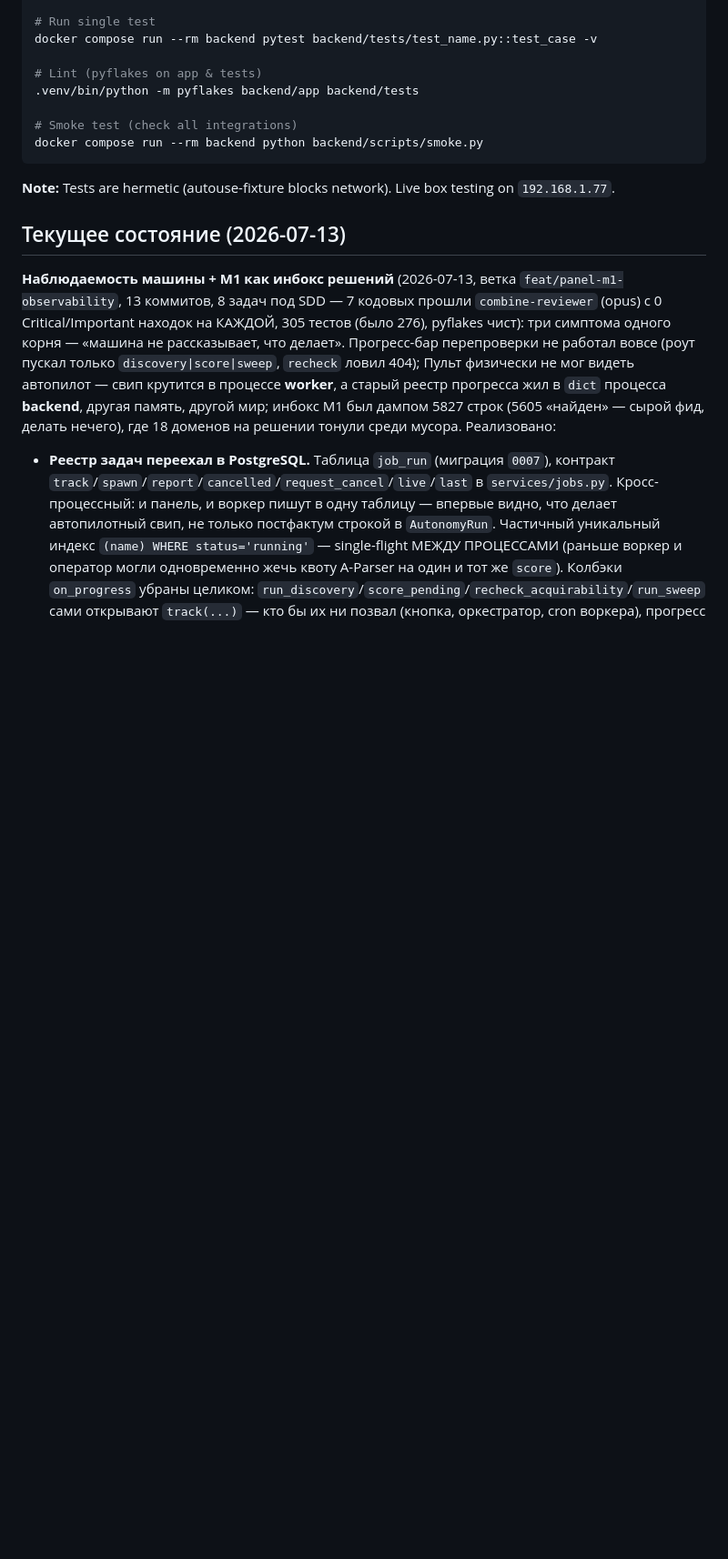
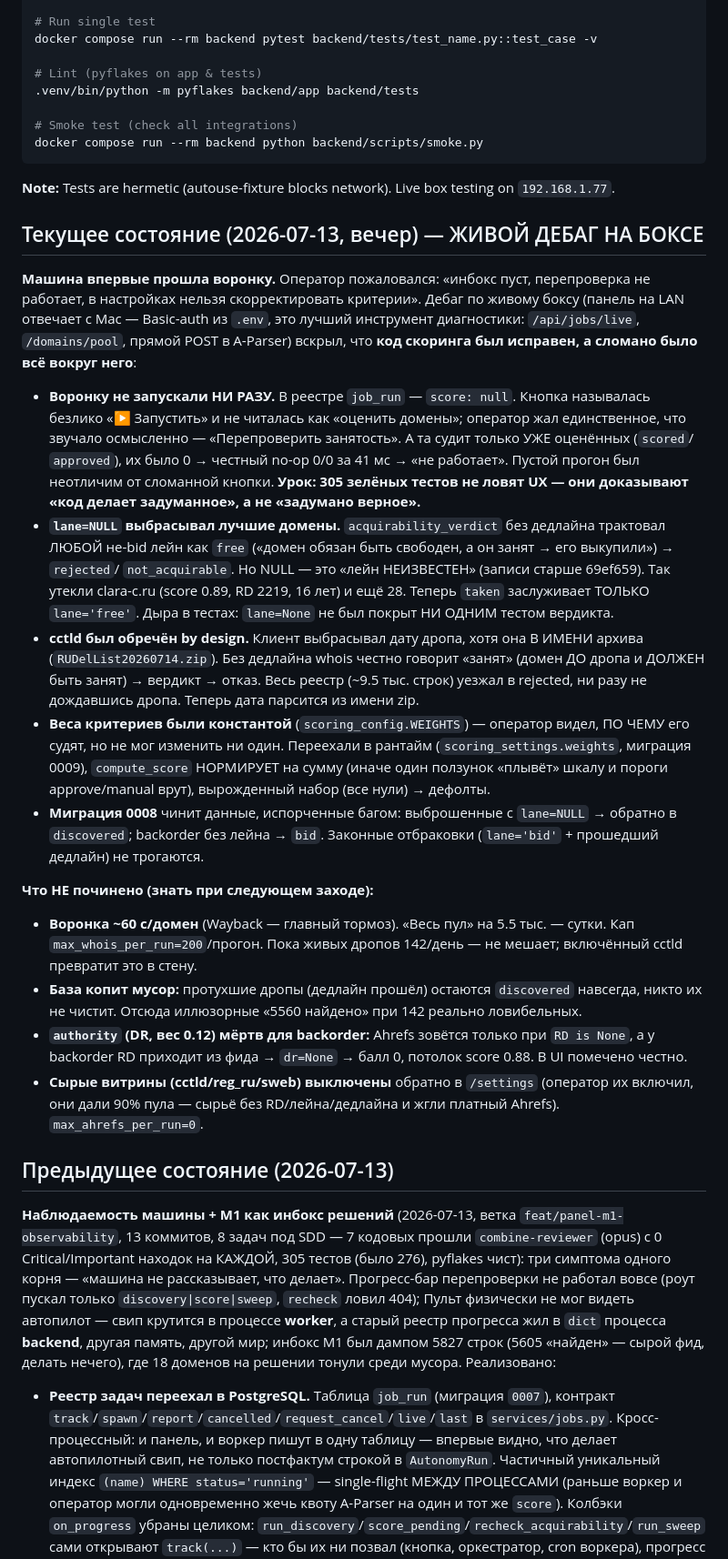
Before and after one commit to kozhan-aff/combine_machine, a Markdown page: CLAUDE.md, the part around the change. Shown at 91% size. GitHub-like rendering; blank space fills up the shorter version.

Commit message:
docs: живой дебаг на боксе — что было сломано и что осталось
Код скоринга был исправен; сломано было всё вокруг него. Фиксирую и находки, и то, что
НЕ починено (скорость ~60с/домен, мусор в пуле, мёртвый вес authority) — чтобы следующий
заход не открывал это заново.

```diff
--- a/CLAUDE.md
+++ b/CLAUDE.md
@@ -67,7 +67,47 @@ docker compose run --rm backend python backend/scripts/smoke.py
 
 **Note:** Tests are hermetic (autouse-fixture blocks network). Live box testing on `192.168.1.77`.
 
-## Текущее состояние (2026-07-13)
+## Текущее состояние (2026-07-13, вечер) — ЖИВОЙ ДЕБАГ НА БОКСЕ
+**Машина впервые прошла воронку.** Оператор пожаловался: «инбокс пуст, перепроверка не работает,
+в настройках нельзя скорректировать критерии». Дебаг по живому боксу (панель на LAN отвечает с
+Mac — Basic-auth из `.env`, это лучший инструмент диагностики: `/api/jobs/live`, `/domains/pool`,
+прямой POST в A-Parser) вскрыл, что **код скоринга был исправен, а сломано было всё вокруг него**:
+
+- **Воронку не запускали НИ РАЗУ.** В реестре `job_run` — `score: null`. Кнопка называлась
+  безлико «▶ Запустить» и не читалась как «оценить домены»; оператор жал единственное, что
+  звучало осмысленно — «Перепроверить занятость». А та судит только УЖЕ оценённых (`scored`/
+  `approved`), их было 0 → честный no-op 0/0 за 41 мс → «не работает». Пустой прогон был
+  неотличим от сломанной кнопки. **Урок: 305 зелёных тестов не ловят UX — они доказывают
+  «код делает задуманное», а не «задумано верное».**
+- **`lane=NULL` выбрасывал лучшие домены.** `acquirability_verdict` без дедлайна трактовал ЛЮБОЙ
+  не-bid лейн как `free` («домен обязан быть свободен, а он занят → его выкупили») → `rejected`/
+  `not_acquirable`. Но NULL — это «лейн НЕИЗВЕСТЕН» (записи старше 69ef659). Так утекли
+  clara-c.ru (score 0.89, RD 2219, 16 лет) и ещё 28. Теперь `taken` заслуживает ТОЛЬКО
+  `lane='free'`. Дыра в тестах: `lane=None` не был покрыт НИ ОДНИМ тестом вердикта.
+- **cctld был обречён by design.** Клиент выбрасывал дату дропа, хотя она В ИМЕНИ архива
+  (`RUDelList20260714.zip`). Без дедлайна whois честно говорит «занят» (домен ДО дропа и ДОЛЖЕН
+  быть занят) → вердикт → отказ. Весь реестр (~9.5 тыс. строк) уезжал в rejected, ни разу не
+  дождавшись дропа. Теперь дата парсится из имени zip.
+- **Веса критериев были константой** (`scoring_config.WEIGHTS`) — оператор видел, ПО ЧЕМУ его
+  судят, но не мог изменить ни один. Переехали в рантайм (`scoring_settings.weights`, миграция
+  0009), `compute_score` НОРМИРУЕТ на сумму (иначе один ползунок «плывёт» шкалу и пороги
+  approve/manual врут), вырожденный набор (все нули) → дефолты.
+- **Миграция 0008** чинит данные, испорченные багом: выброшенные с `lane=NULL` → обратно в
+  `discovered`; backorder без лейна → `bid`. Законные отбраковки (`lane='bid'` + прошедший
+  дедлайн) не трогаются.
+
+**Что НЕ починено (знать при следующем заходе):**
+- **Воронка ~60 с/домен** (Wayback — главный тормоз). «Весь пул» на 5.5 тыс. — сутки. Кап
+  `max_whois_per_run=200`/прогон. Пока живых дропов 142/день — не мешает; включённый cctld
+  превратит это в стену.
+- **База копит мусор:** протухшие дропы (дедлайн прошёл) остаются `discovered` навсегда, никто
+  их не чистит. Отсюда иллюзорные «5560 найдено» при 142 реально ловибельных.
+- **`authority` (DR, вес 0.12) мёртв для backorder:** Ahrefs зовётся только при `RD is None`, а у
+  backorder RD приходит из фида → `dr=None` → балл 0, потолок score 0.88. В UI помечено честно.
+- **Сырые витрины (cctld/reg_ru/sweb) выключены** обратно в `/settings` (оператор их включил, они
+  дали 90% пула — сырьё без RD/лейна/дедлайна и жгли платный Ahrefs). `max_ahrefs_per_run=0`.
+
+## Предыдущее состояние (2026-07-13)
 **Наблюдаемость машины + M1 как инбокс решений** (2026-07-13, ветка `feat/panel-m1-observability`,
 13 коммитов, 8 задач под SDD — 7 кодовых прошли `combine-reviewer` (opus) с 0 Critical/Important
 находок на КАЖДОЙ, 305 тестов (было 276), pyflakes чист): три симптома одного корня — «машина не
```
